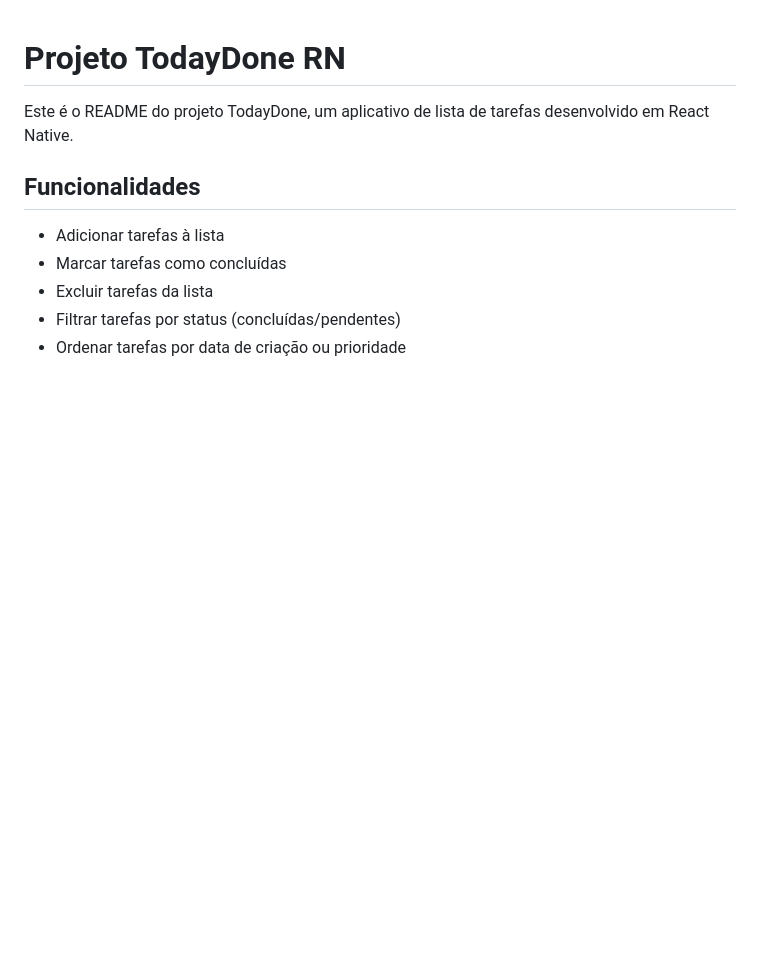
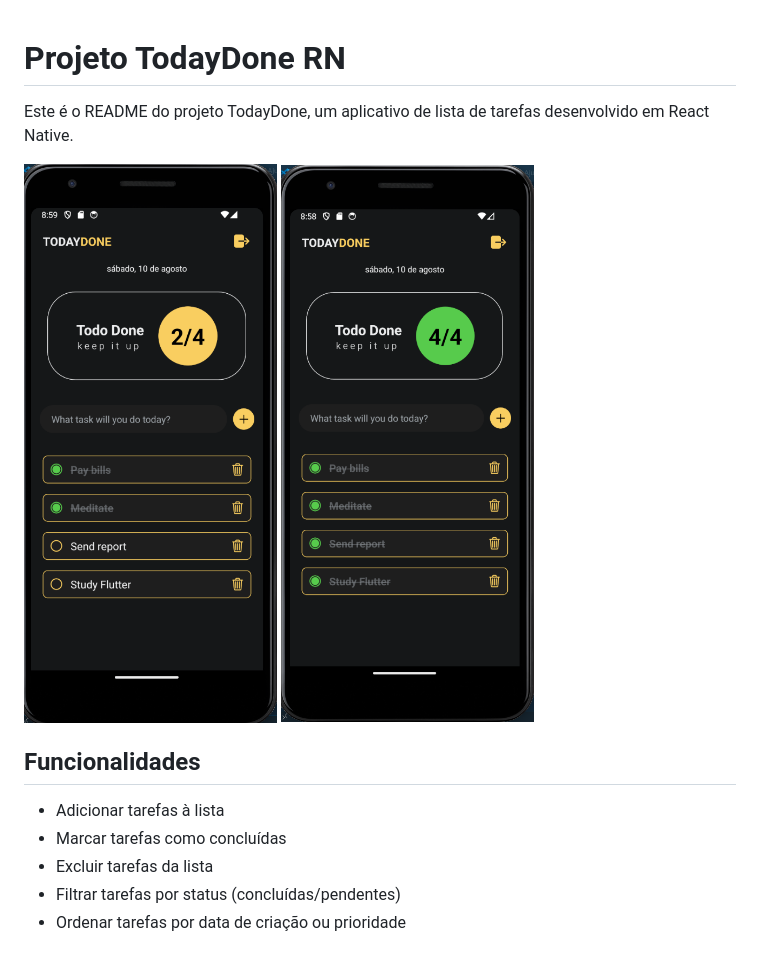
Before and after one commit to emergoncalves/todaydone, a Markdown page: README.md, the part around the change. GitHub-like rendering; pictures changed too: image-1.png (added), image.png (added); blank space fills up the shorter version.

```diff
--- a/README.md
+++ b/README.md
@@ -1,6 +1,8 @@
 # Projeto TodayDone RN
 
 Este é o README do projeto TodayDone, um aplicativo de lista de tarefas desenvolvido em React Native.
+
+![alt text](image-1.png) ![alt text](image.png)
 
 ## Funcionalidades
 
```
Also changed, not shown: assets/images/splash.png, 4 other files.
